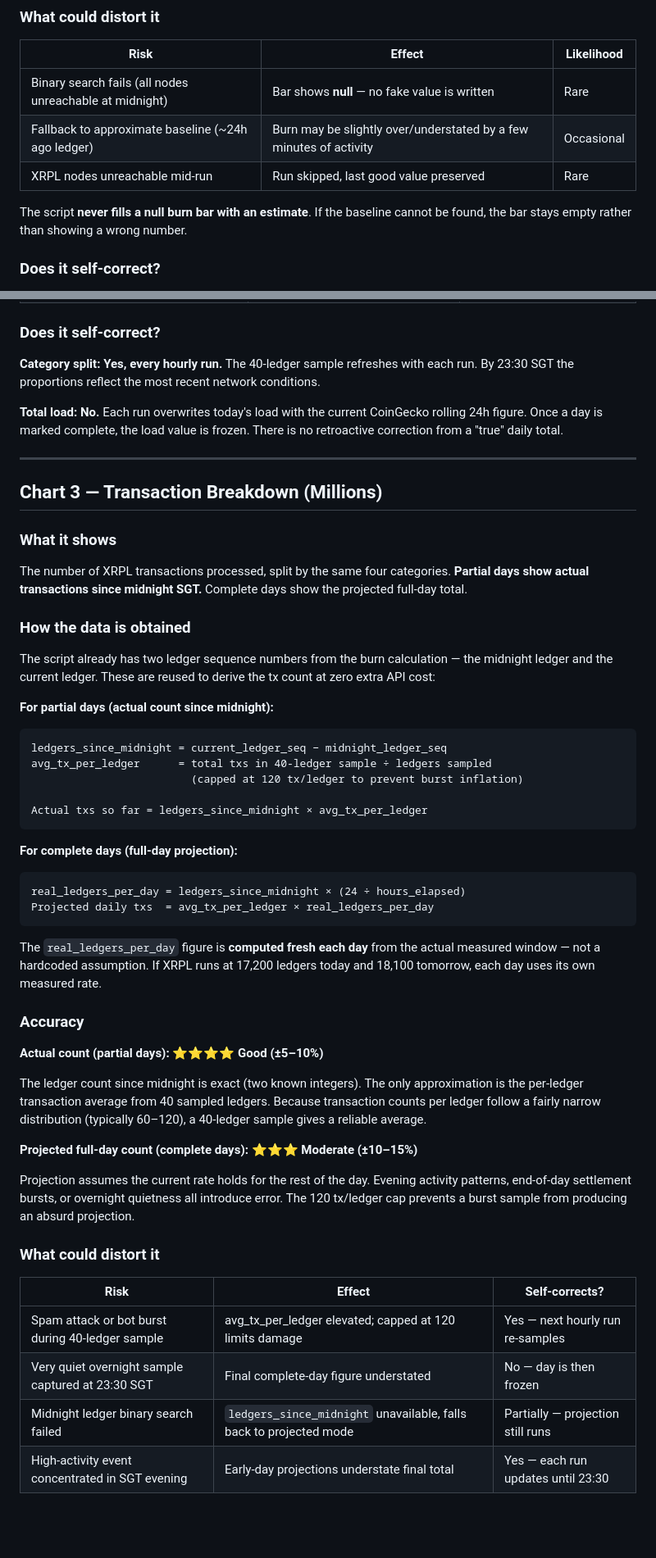
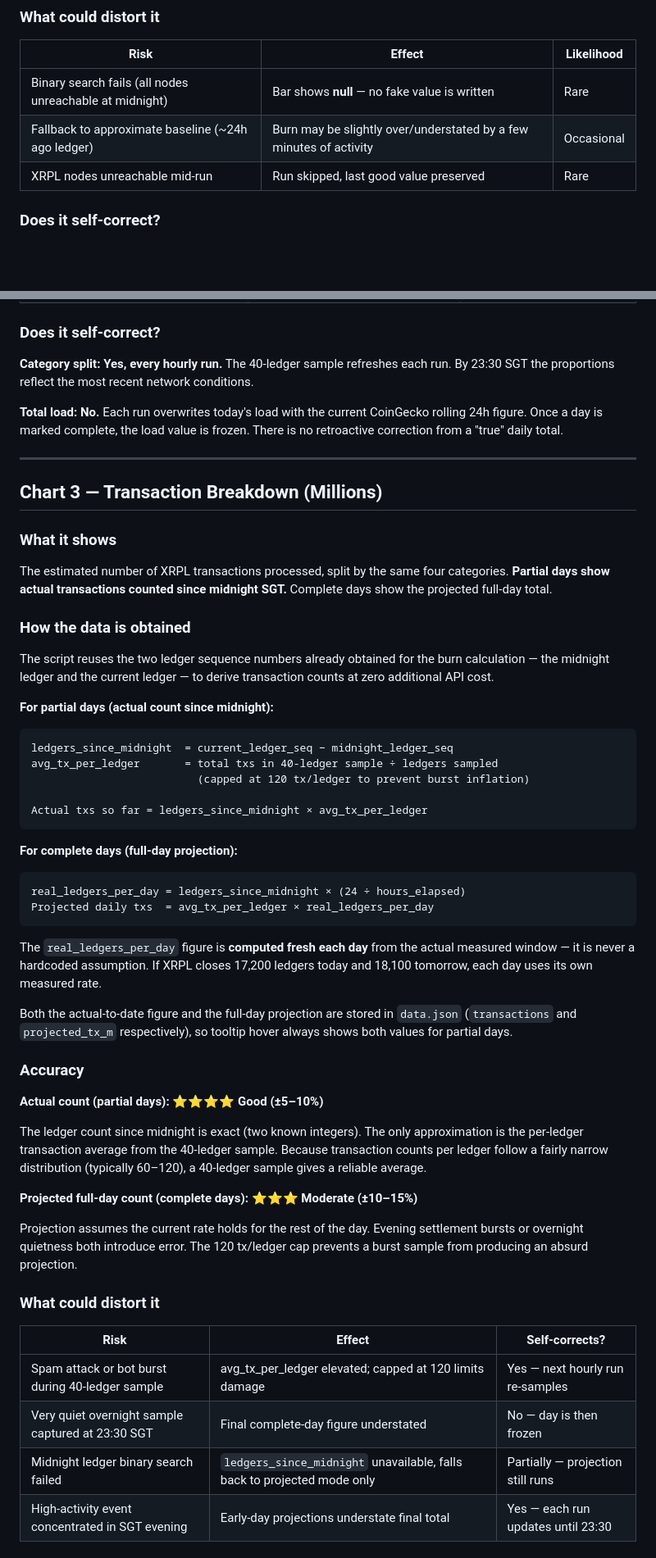
Before and after one commit to pintuwang/XRPBurn, a Markdown page: XRPBurn User Manual.md, 2 parts joined by grey strips. Shown at 82% size. GitHub-like rendering; blank space fills up the shorter version.

````diff
--- a/XRPBurn User Manual.md
+++ b/XRPBurn User Manual.md
@@ -38,8 +42,6 @@ For partial days (before 23:30 SGT) the bar shows burn accumulated **since midni
 | Fallback to approximate baseline (~24h ago ledger) | Burn may be slightly over/understated by a few minutes of activity | Occasional |
 | XRPL nodes unreachable mid-run | Run skipped, last good value preserved | Rare |
 
-The script **never fills a null burn bar with an estimate**. If the baseline cannot be found, the bar stays empty rather than showing a wrong number.
-
 ### Does it self-correct?
 **Within the same day: Yes.** Every hourly run uses the same preserved midnight baseline and the latest current coins. The burn value grows correctly through the day.
 
@@ -85,7 +87,7 @@ The estimated total economic value flowing through XRPL each day, split into fou
 | New XRPL transaction types added by protocol upgrade | Falls into Acct Mgmt by default | No — requires a code update to classify |
 
 ### Does it self-correct?
-**Category split: Yes, every hourly run.** The 40-ledger sample refreshes with each run. By 23:30 SGT the proportions reflect the most recent network conditions.
+**Category split: Yes, every hourly run.** The 40-ledger sample refreshes each run. By 23:30 SGT the proportions reflect the most recent network conditions.
 
 **Total load: No.** Each run overwrites today's load with the current CoinGecko rolling 24h figure. Once a day is marked complete, the load value is frozen. There is no retroactive correction from a "true" daily total.
 
@@ -94,17 +96,17 @@ The estimated total economic value flowing through XRPL each day, split into fou
 ## Chart 3 — Transaction Breakdown (Millions)
 
 ### What it shows
-The number of XRPL transactions processed, split by the same four categories. **Partial days show actual transactions since midnight SGT.** Complete days show the projected full-day total.
+The estimated number of XRPL transactions processed, split by the same four categories. **Partial days show actual transactions counted since midnight SGT.** Complete days show the projected full-day total.
 
 ### How the data is obtained
 
-The script already has two ledger sequence numbers from the burn calculation — the midnight ledger and the current ledger. These are reused to derive the tx count at zero extra API cost:
+The script reuses the two ledger sequence numbers already obtained for the burn calculation — the midnight ledger and the current ledger — to derive transaction counts at zero additional API cost.
 
 **For partial days (actual count since midnight):**
 ```
-ledgers_since_midnight = current_ledger_seq − midnight_ledger_seq
-avg_tx_per_ledger      = total txs in 40-ledger sample ÷ ledgers sampled
-                         (capped at 120 tx/ledger to prevent burst inflation)
+ledgers_since_midnight  = current_ledger_seq − midnight_ledger_seq
+avg_tx_per_ledger       = total txs in 40-ledger sample ÷ ledgers sampled
+                          (capped at 120 tx/ledger to prevent burst inflation)
 
 Actual txs so far = ledgers_since_midnight × avg_tx_per_ledger
 ```
@@ -115,17 +117,19 @@ real_ledgers_per_day = ledgers_since_midnight × (24 ÷ hours_elapsed)
 Projected daily txs  = avg_tx_per_ledger × real_ledgers_per_day
 ```
 
-The `real_ledgers_per_day` figure is **computed fresh each day** from the actual measured window — not a hardcoded assumption. If XRPL runs at 17,200 ledgers today and 18,100 tomorrow, each day uses its own measured rate.
+The `real_ledgers_per_day` figure is **computed fresh each day** from the actual measured window — it is never a hardcoded assumption. If XRPL closes 17,200 ledgers today and 18,100 tomorrow, each day uses its own measured rate.
+
+Both the actual-to-date figure and the full-day projection are stored in `data.json` (`transactions` and `projected_tx_m` respectively), so tooltip hover always shows both values for partial days.
 
 ### Accuracy
 
 **Actual count (partial days): ⭐⭐⭐⭐ Good (±5–10%)**
 
-The ledger count since midnight is exact (two known integers). The only approximation is the per-ledger transaction average from 40 sampled ledgers. Because transaction counts per ledger follow a fairly narrow distribution (typically 60–120), a 40-ledger sample gives a reliable average.
+The ledger count since midnight is exact (two known integers). The only approximation is the per-ledger transaction average from the 40-ledger sample. Because transaction counts per ledger follow a fairly narrow distribution (typically 60–120), a 40-ledger sample gives a reliable average.
 
 **Projected full-day count (complete days): ⭐⭐⭐ Moderate (±10–15%)**
 
-Projection assumes the current rate holds for the rest of the day. Evening activity patterns, end-of-day settlement bursts, or overnight quietness all introduce error. The 120 tx/ledger cap prevents a burst sample from producing an absurd projection.
+Projection assumes the current rate holds for the rest of the day. Evening settlement bursts or overnight quietness both introduce error. The 120 tx/ledger cap prevents a burst sample from producing an absurd projection.
 
 ### What could distort it
 
@@ -133,7 +137,7 @@ Projection assumes the current rate holds for the rest of the day. Evening activ
 |---|---|---|
 | Spam attack or bot burst during 40-ledger sample | avg_tx_per_ledger elevated; capped at 120 limits damage | Yes — next hourly run re-samples |
 | Very quiet overnight sample captured at 23:30 SGT | Final complete-day figure understated | No — day is then frozen |
-| Midnight ledger binary search failed | `ledgers_since_midnight` unavailable, falls back to projected mode | Partially — projection still runs |
+| Midnight ledger binary search failed | `ledgers_since_midnight` unavailable, falls back to projected mode only | Partially — projection still runs |
 | High-activity event concentrated in SGT evening | Early-day projections understate final total | Yes — each run updates until 23:30 |
 
 ### Does it self-correct?
````
Also changed, not shown: other parts of XRPBurn User Manual.md (+21 -8 lines).
